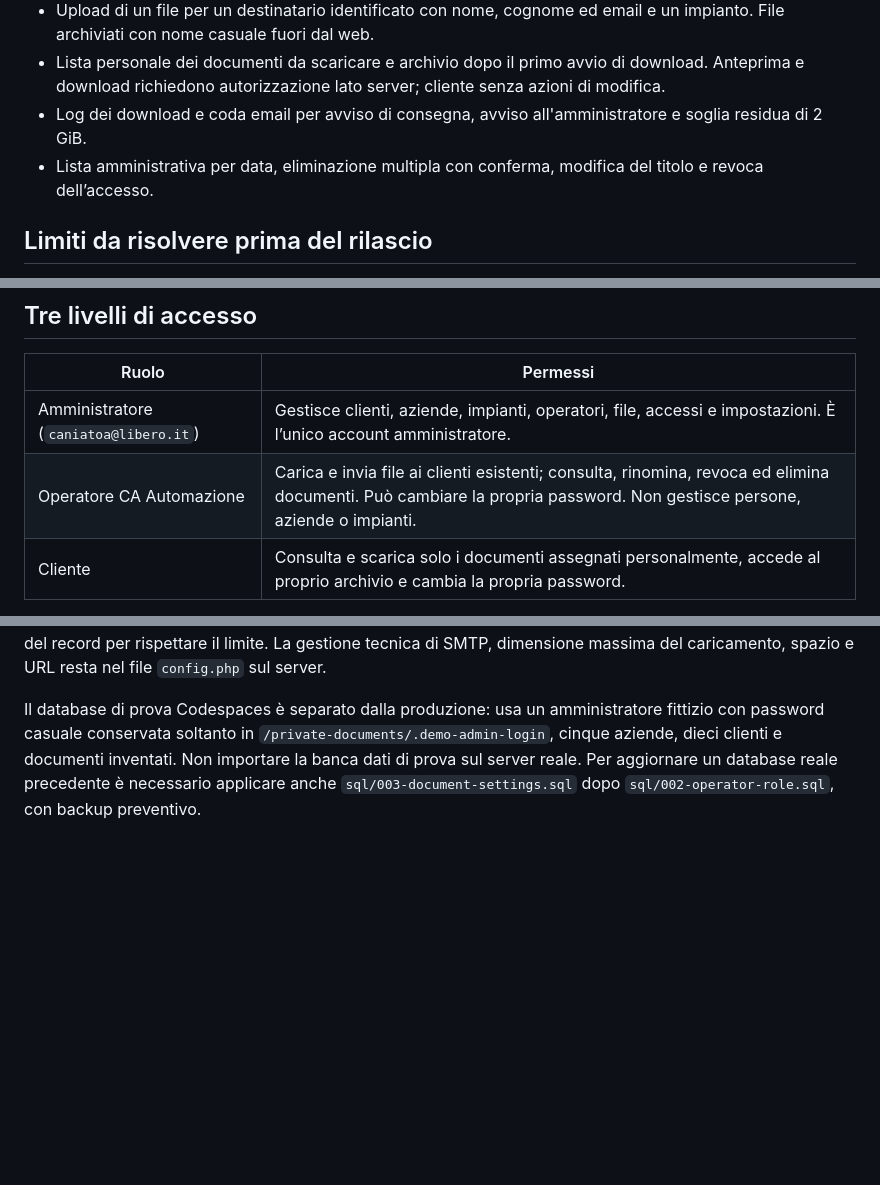
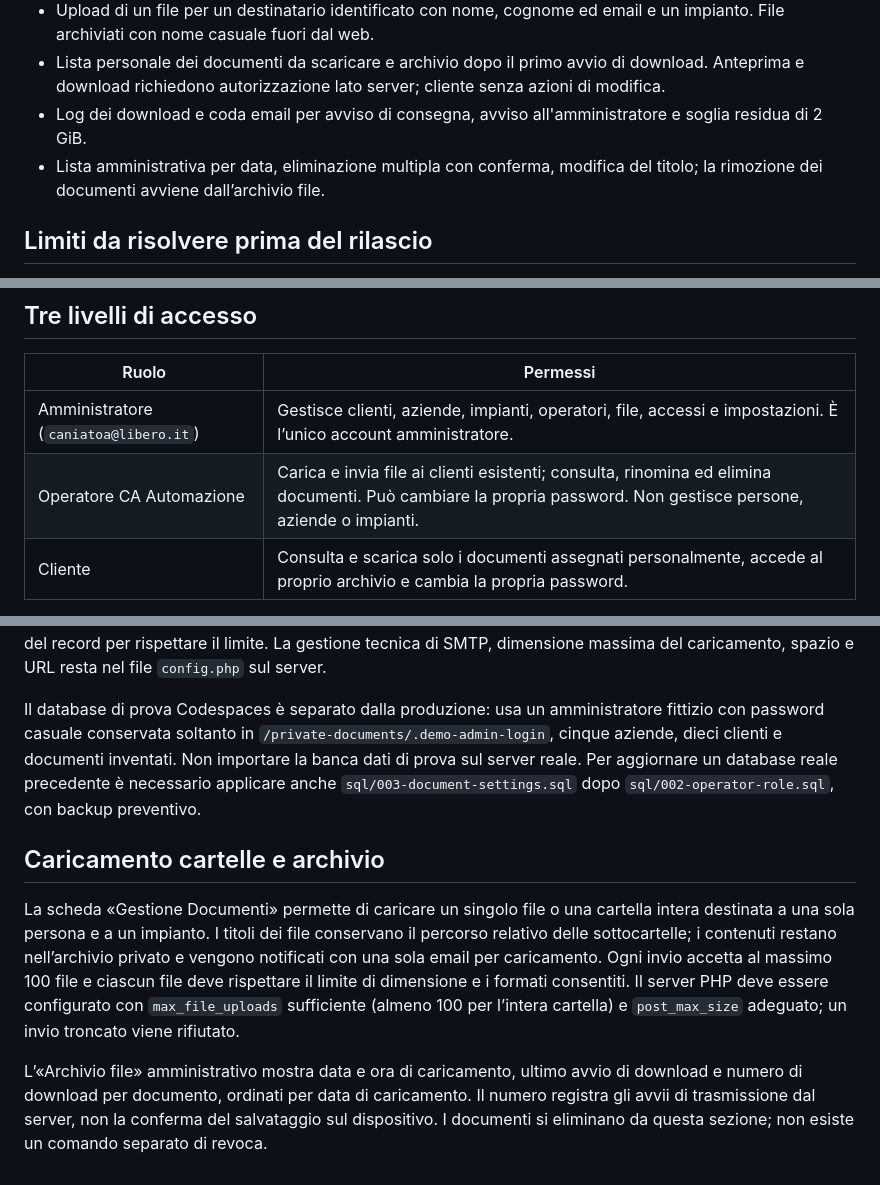
Before and after one commit to CAAutomazione/CAAutomazione.github.io, a Markdown page: portale-clienti/README.md, 3 parts joined by grey strips. Drawn GitHub-style; blank space fills up the shorter version.

Commit message:
Aggiorna gestione documenti, account e profili demo: portale-clienti/README.md

```diff
--- a/portale-clienti/README.md
+++ b/portale-clienti/README.md
@@ -23,7 +23,7 @@ Applicazione **separata dal sito GitHub Pages**. Non mettere documenti, database
 - Upload di un file per un destinatario identificato con nome, cognome ed email e un impianto. File archiviati con nome casuale fuori dal web.
 - Lista personale dei documenti da scaricare e archivio dopo il primo avvio di download. Anteprima e download richiedono autorizzazione lato server; cliente senza azioni di modifica.
 - Log dei download e coda email per avviso di consegna, avviso all'amministratore e soglia residua di 2 GiB.
-- Lista amministrativa per data, eliminazione multipla con conferma, modifica del titolo e revoca dell’accesso.
+- Lista amministrativa per data, eliminazione multipla con conferma, modifica del titolo; la rimozione dei documenti avviene dall’archivio file.
 
 ## Limiti da risolvere prima del rilascio
 
@@ -47,7 +47,7 @@ Alla prima autenticazione viene richiesta la presa visione dell'informativa priv
 | Ruolo | Permessi |
 | --- | --- |
 | Amministratore (`caniatoa@libero.it`) | Gestisce clienti, aziende, impianti, operatori, file, accessi e impostazioni. È l’unico account amministratore. |
-| Operatore CA Automazione | Carica e invia file ai clienti esistenti; consulta, rinomina, revoca ed elimina documenti. Può cambiare la propria password. Non gestisce persone, aziende o impianti. |
+| Operatore CA Automazione | Carica e invia file ai clienti esistenti; consulta, rinomina ed elimina documenti. Può cambiare la propria password. Non gestisce persone, aziende o impianti. |
 | Cliente | Consulta e scarica solo i documenti assegnati personalmente, accede al proprio archivio e cambia la propria password. |
 
 L’amministratore crea gli operatori nella scheda «Clienti e impianti» e può disattivarli, reimpostarne la password o rimuoverli. Le verifiche dei permessi vengono eseguite anche dal server per le richieste inviate direttamente.
@@ -59,3 +59,9 @@ Per aggiornare **un database già esistente**, fare prima un backup e verificare
 La scheda **Impostazioni** dell’amministratore permette di impostare il numero massimo di download per documento e i giorni di accesso dalla data di caricamento. `0` lascia la regola illimitata. Quando un limite è raggiunto, il cliente vede ancora la voce nel proprio elenco ma non può aprire o scaricare il file; l’amministrazione conserva il file finché non lo elimina. I download concorrenti vengono contati sotto blocco del record per rispettare il limite. La gestione tecnica di SMTP, dimensione massima del caricamento, spazio e URL resta nel file `config.php` sul server.
 
 Il database di prova Codespaces è separato dalla produzione: usa un amministratore fittizio con password casuale conservata soltanto in `/private-documents/.demo-admin-login`, cinque aziende, dieci clienti e documenti inventati. Non importare la banca dati di prova sul server reale. Per aggiornare un database reale precedente è necessario applicare anche `sql/003-document-settings.sql` dopo `sql/002-operator-role.sql`, con backup preventivo.
+
+## Caricamento cartelle e archivio
+
+La scheda «Gestione Documenti» permette di caricare un singolo file o una cartella intera destinata a una sola persona e a un impianto. I titoli dei file conservano il percorso relativo delle sottocartelle; i contenuti restano nell’archivio privato e vengono notificati con una sola email per caricamento. Ogni invio accetta al massimo 100 file e ciascun file deve rispettare il limite di dimensione e i formati consentiti. Il server PHP deve essere configurato con `max_file_uploads` sufficiente (almeno 100 per l’intera cartella) e `post_max_size` adeguato; un invio troncato viene rifiutato.
+
+L’«Archivio file» amministrativo mostra data e ora di caricamento, ultimo avvio di download e numero di download per documento, ordinati per data di caricamento. Il numero registra gli avvii di trasmissione dal server, non la conferma del salvataggio sul dispositivo. I documenti si eliminano da questa sezione; non esiste un comando separato di revoca.
```
